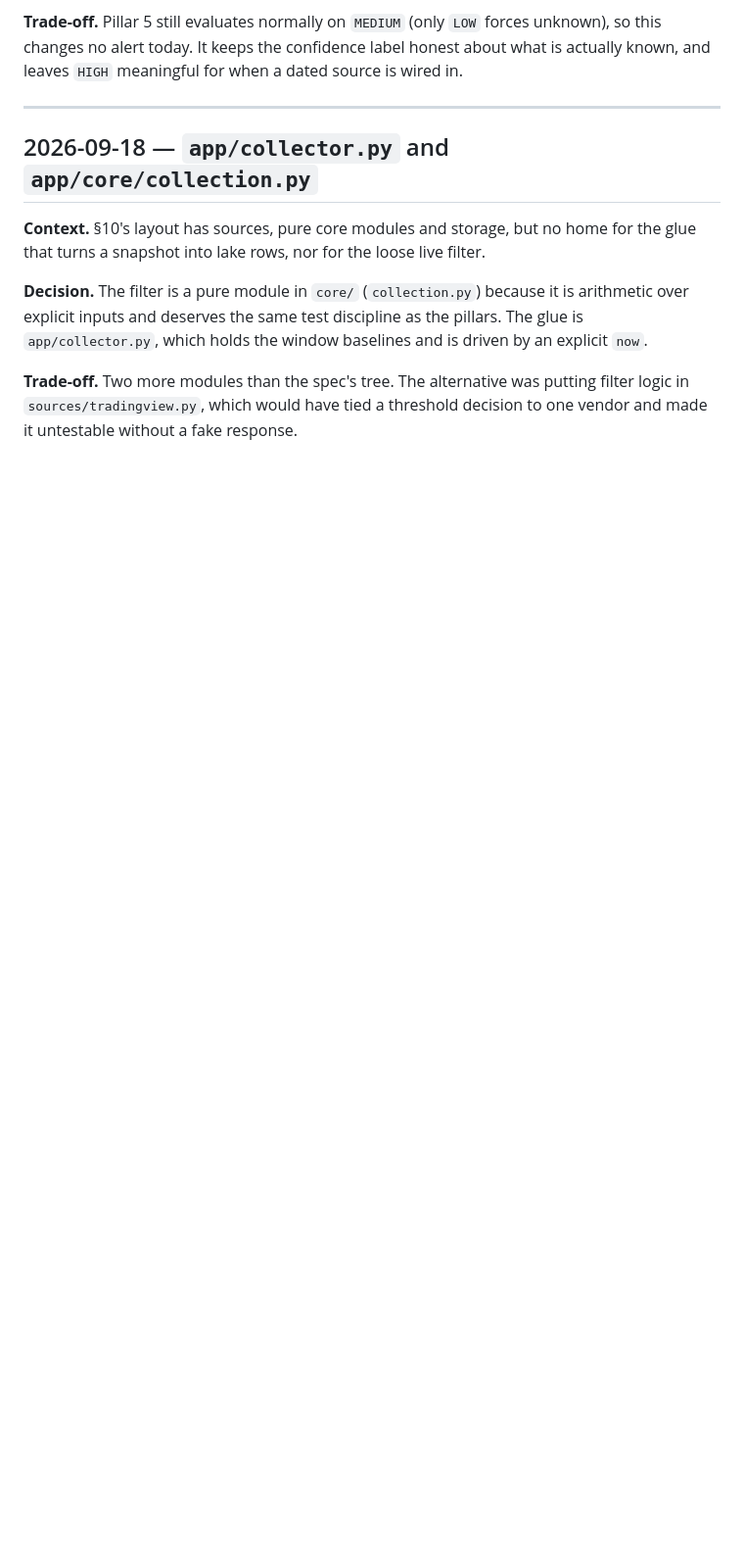
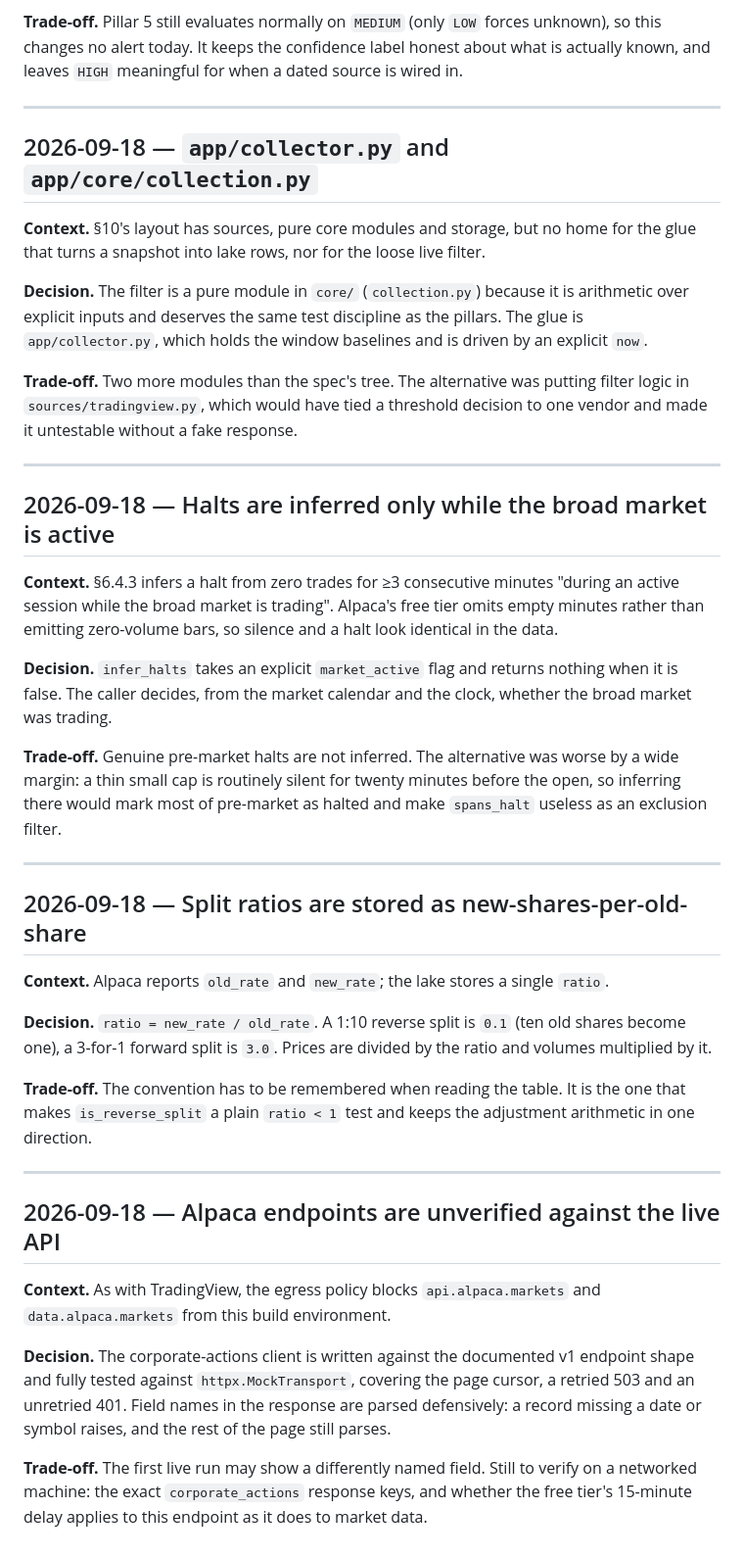
Before and after one commit to ThomasHedan/Quant-stock-screening, a Markdown page: DECISIONS.md, the part around the change. Shown at 98% size. Drawn GitHub-style; blank space fills up the shorter version.

Commit message:
docs: record the halt-inference and split-ratio conventions
Why halts are inferred only while the broad market trades, the
new-over-old split ratio convention, and which Alpaca response details
remain unverified from this environment.

Co-Authored-By: Claude Opus 5 <noreply@anthropic.com>
Claude-Session: https://claude.ai/code/session_01KdGd7VDVXY5TRMJMQuZhQY

```diff
--- a/DECISIONS.md
+++ b/DECISIONS.md
@@ -222,3 +222,54 @@ and is driven by an explicit `now`.
 putting filter logic in `sources/tradingview.py`, which would have tied a
 threshold decision to one vendor and made it untestable without a fake
 response.
+
+---
+
+## 2026-09-18 — Halts are inferred only while the broad market is active
+
+**Context.** §6.4.3 infers a halt from zero trades for ≥3 consecutive minutes
+"during an active session while the broad market is trading". Alpaca's free
+tier omits empty minutes rather than emitting zero-volume bars, so silence and
+a halt look identical in the data.
+
+**Decision.** `infer_halts` takes an explicit `market_active` flag and returns
+nothing when it is false. The caller decides, from the market calendar and the
+clock, whether the broad market was trading.
+
+**Trade-off.** Genuine pre-market halts are not inferred. The alternative was
+worse by a wide margin: a thin small cap is routinely silent for twenty minutes
+before the open, so inferring there would mark most of pre-market as halted and
+make `spans_halt` useless as an exclusion filter.
+
+---
+
+## 2026-09-18 — Split ratios are stored as new-shares-per-old-share
+
+**Context.** Alpaca reports `old_rate` and `new_rate`; the lake stores a single
+`ratio`.
+
+**Decision.** `ratio = new_rate / old_rate`. A 1:10 reverse split is `0.1`
+(ten old shares become one), a 3-for-1 forward split is `3.0`. Prices are
+divided by the ratio and volumes multiplied by it.
+
+**Trade-off.** The convention has to be remembered when reading the table. It
+is the one that makes `is_reverse_split` a plain `ratio < 1` test and keeps the
+adjustment arithmetic in one direction.
+
+---
+
+## 2026-09-18 — Alpaca endpoints are unverified against the live API
+
+**Context.** As with TradingView, the egress policy blocks `api.alpaca.markets`
+and `data.alpaca.markets` from this build environment.
+
+**Decision.** The corporate-actions client is written against the documented
+v1 endpoint shape and fully tested against `httpx.MockTransport`, covering the
+page cursor, a retried 503 and an unretried 401. Field names in the response
+are parsed defensively: a record missing a date or symbol raises, and the rest
+of the page still parses.
+
+**Trade-off.** The first live run may show a differently named field. Still to
+verify on a networked machine: the exact `corporate_actions` response keys, and
+whether the free tier's 15-minute delay applies to this endpoint as it does to
+market data.
```
Also changed, not shown: README.md (+1 -1 lines).
